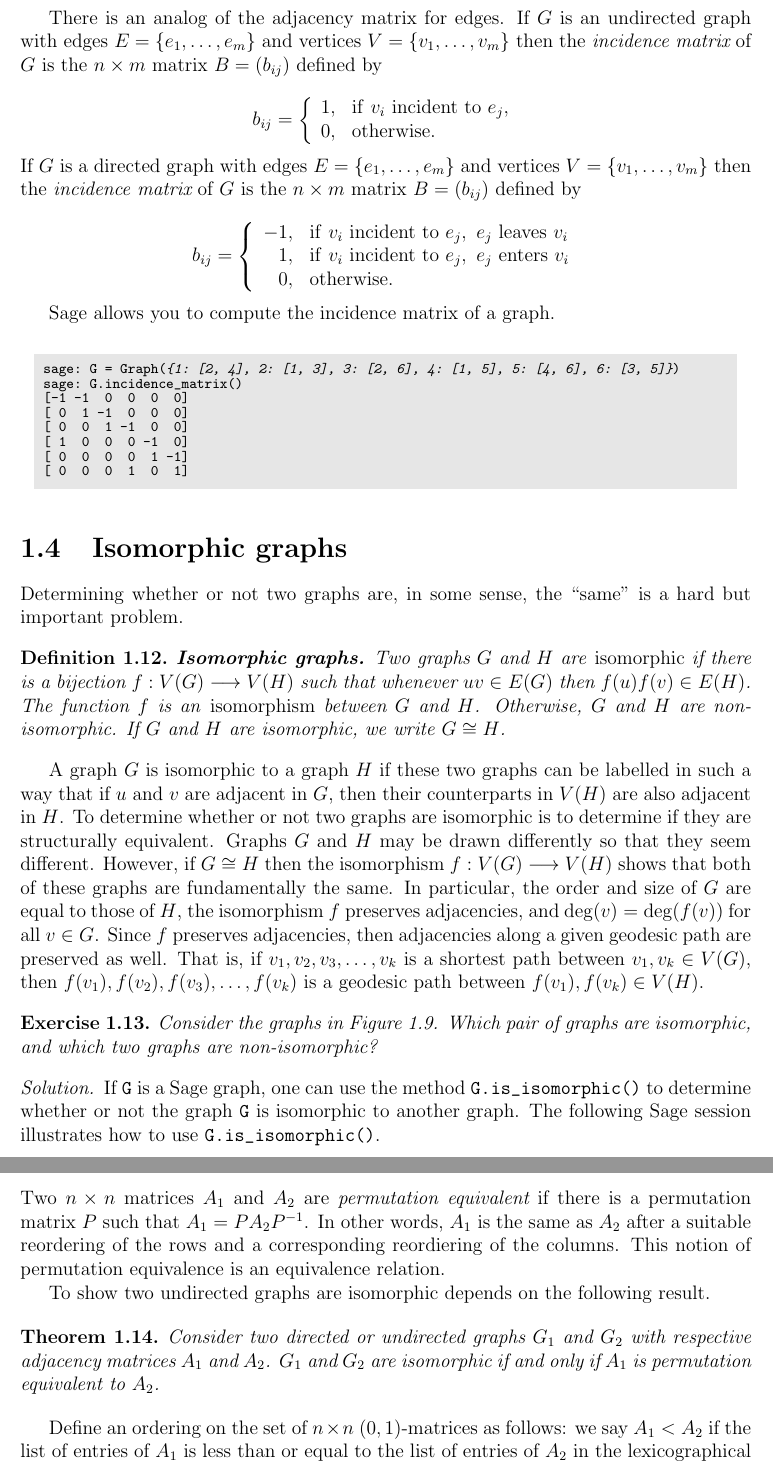
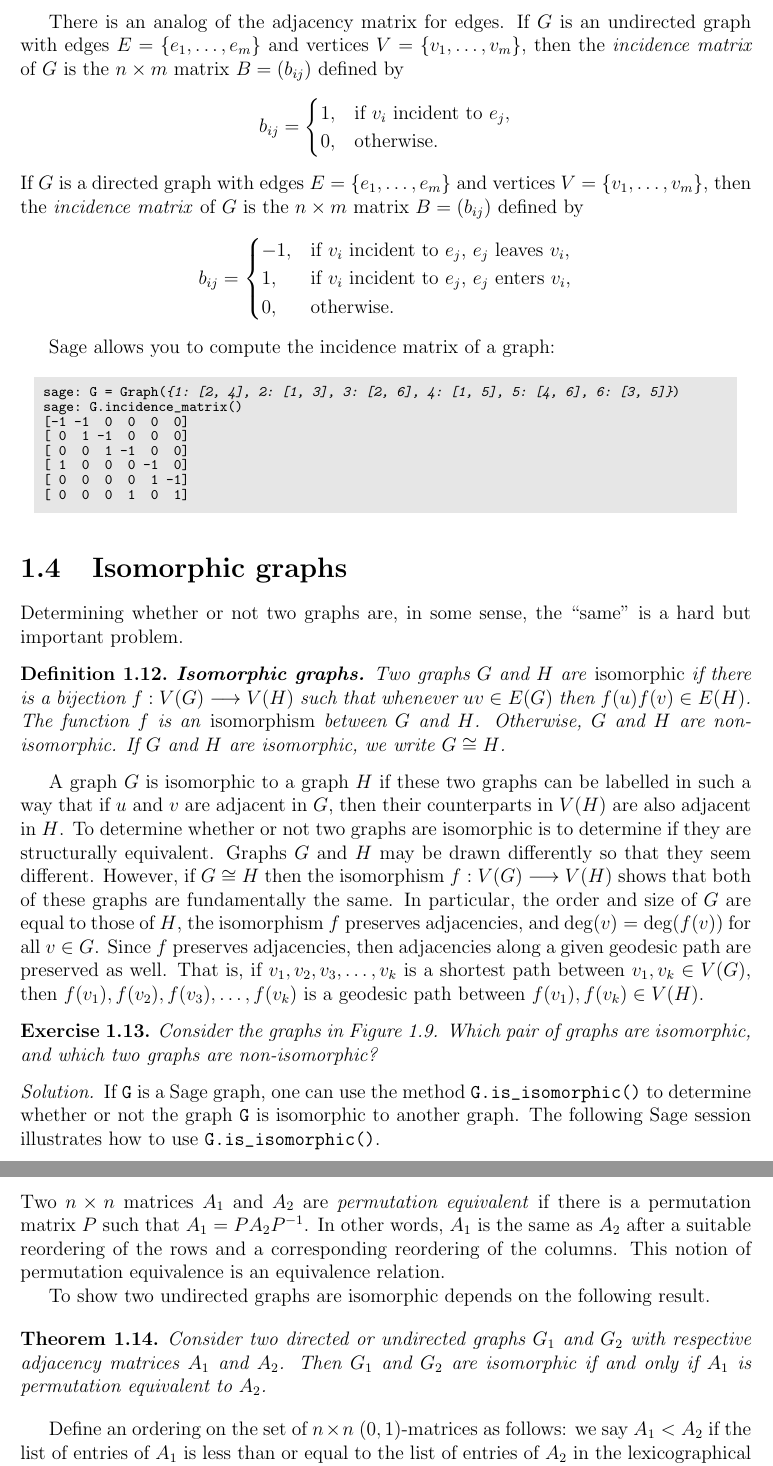
Before and after one commit to IMCG/graph-theory-algorithms-book, a LaTeX thesis (book.tex, which reads tex/introduction.tex): two parts of pages 18 and 19 of 48, joined at a grey line, cut so that both start at the same text. Compiled offline with LaTeX, dvips and Ghostscript.

Commit message:
various typo fixes for chapter "Introduction to Graph Theory"

```diff
--- a/tex/introduction.tex
+++ b/tex/introduction.tex
@@ -1037,49 +1031,40 @@ sage: G1.adjacency_matrix()^2
 %
 %\end{example}
 
-
 \begin{theorem}
 Let $G$ be a graph of order $n$ and $\mathbf{A}$ the adjacency matrix
 of $G$. For each positive integer $k$, the $i$-$j$ entry of
 $\mathbf{A}^k$ counts the number of $v_i$-$v_j$ walks of length $k$.
 \end{theorem}
 
-There is an analog of the adjacency matrix for edges.
-If $G$ is an undirected graph with edges $E=\{e_1,\dots, e_m\}$
-and vertices $V=\{v_1,\dots,v_m\}$ then the
-{\it incidence matrix} of $G$ is the $n\times m$ matrix $B=(b_{ij})$
-defined by
-
+There is an analog of the adjacency matrix for edges. If $G$ is an
+undirected graph with edges $E = \{ e_1, \dots, e_m \}$ and vertices
+$V = \{ v_1, \dots, v_m \}$, then the \emph{incidence matrix} of $G$
+is the $n \times m$ matrix $B = (b_{ij})$ defined by
 \[
-b_{ij}=
-\left\{
-\begin{array}{ll}
-1, & {\rm if}\ v_i\ {\rm incident\ to}\ e_j,\\
-0, &{\rm otherwise}.
-\end{array}
-\right.
+b_{ij}
+=
+\begin{cases}
+1, & \text{if $v_i$ incident to $e_j$}, \\
+0, & \text{otherwise}.
+\end{cases}
 \]
-If $G$ is a directed graph with edges $E=\{e_1,\dots, e_m\}$
-and vertices $V=\{v_1,\dots,v_m\}$ then the
-{\it incidence matrix} of $G$ is the $n\times m$ matrix $B=(b_{ij})$
-defined by
-\index{incidence matrix}
-
+If $G$ is a directed graph with edges $E = \{ e_1, \dots, e_m \}$
+and vertices $V = \{ v_1, \dots, v_m \}$, then the
+\emph{incidence matrix} of $G$ is the $n \times m$ matrix $B = (b_{ij})$
+defined by\index{incidence matrix}
 \[
-b_{ij}=
-\left\{
-\begin{array}{rl}
--1, & {\rm if}\ v_i\ {\rm incident\ to}\ e_j,\ e_j \ {\rm leaves}\
-v_i\\
-1, & {\rm if}\ v_i\ {\rm incident\ to}\ e_j,\ e_j \ {\rm enters}\ v_i\\
-0, &{\rm otherwise}.
-\end{array}
-\right.
+b_{ij}
+=
+\begin{cases}
+-1, & \text{if $v_i$ incident to $e_j$, $e_j$ leaves $v_i$}, \\
+1,  & \text{if $v_i$ incident to $e_j$, $e_j$ enters $v_i$}, \\
+0,  & \text{otherwise}.
+\end{cases}
 \]
 
 Sage allows you to compute the incidence matrix of a
-graph.
-
+graph:
 %\begin{example}
 %
 \begin{center}
@@ -1256,27 +1241,27 @@ isomorphic, but $G_1$ and $G_2$ are not isomorphic.
 \end{proof}
 
 
+%%--- Adjacency matrices ------------------------------------------------%%
 
 \subsection{Adjacency matrices}
 
-Two $n\times n$ matrices $A_1$ and $A_2$ are {\it permutation
-equivalent} if there is a permutation matrix $P$ such
-that $A_1=PA_2P^{-1}$. In other words, $A_1$ is the same as $A_2$
-after a suitable reordering of the rows and a corresponding
-reordiering of the columns.
-\index{permutation equivalent}
-This notion of permutation equivalence is an equivalence relation.
+Two $n \times n$ matrices $A_1$ and $A_2$ are
+\emph{permutation equivalent} if there is a permutation matrix $P$
+such that $A_1 = PA_2P^{-1}$. In other words, $A_1$ is the same as
+$A_2$ after a suitable reordering of the rows and a corresponding
+reordering of the columns.\index{permutation equivalent} This notion
+of permutation equivalence is an equivalence relation.
 
-To show two undirected graphs are isomorphic depends on the following result.
+To show two undirected graphs are isomorphic depends on the following
+result.
 
 \begin{theorem}
 Consider two directed or undirected graphs $G_1$ and $G_2$ with
-respective adjacency matrices $A_1$ and $A_2$. $G_1$ and $G_2$
-are isomorphic if and only if $A_1$ is permutation
-equivalent to $A_2$.
+respective adjacency matrices $A_1$ and $A_2$. Then $G_1$ and $G_2$
+are isomorphic if and only if $A_1$ is permutation equivalent to
+$A_2$.
 \end{theorem}
 
-Define an ordering on the set of $n\times n$
-$(0,1)$-matrices as follows: we say $A_1<A_2$ if the
-list of entries of $A_1$ is less than or equal to the
-list of entries of $A_2$ in the lexicographical ordering.
+Define an ordering on the set of $n \times n$ $(0, 1)$-matrices as
+follows: we say $A_1 < A_2$ if the list of entries of $A_1$ is less
+than or equal to the list of entries of $A_2$ in the lexicographical
```
Also changed, not shown: tex/introduction.tex (115 more changed lines).
